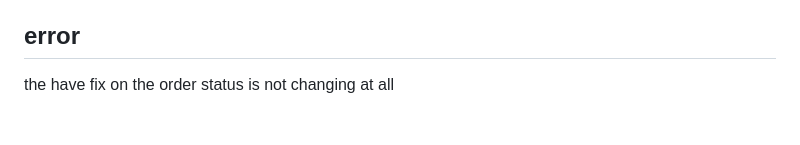
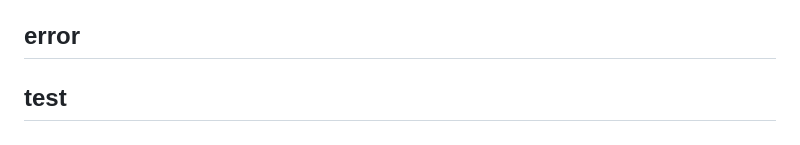
Before and after one commit to VaishakRajesh/CardeTrade, a Markdown page: CardeTrade-main-error.md, the part around the change. GitHub-like rendering.

Commit message:
next test and ui setup.

```diff
--- a/CardeTrade-main-error.md
+++ b/CardeTrade-main-error.md
@@ -113,4 +113,5 @@ Run also: `python manage.py check` → `0 issues`, `python manage.py test` → g
 
 
 ## error
-the have fix on the order status is not changing at all
+
+## test
```
